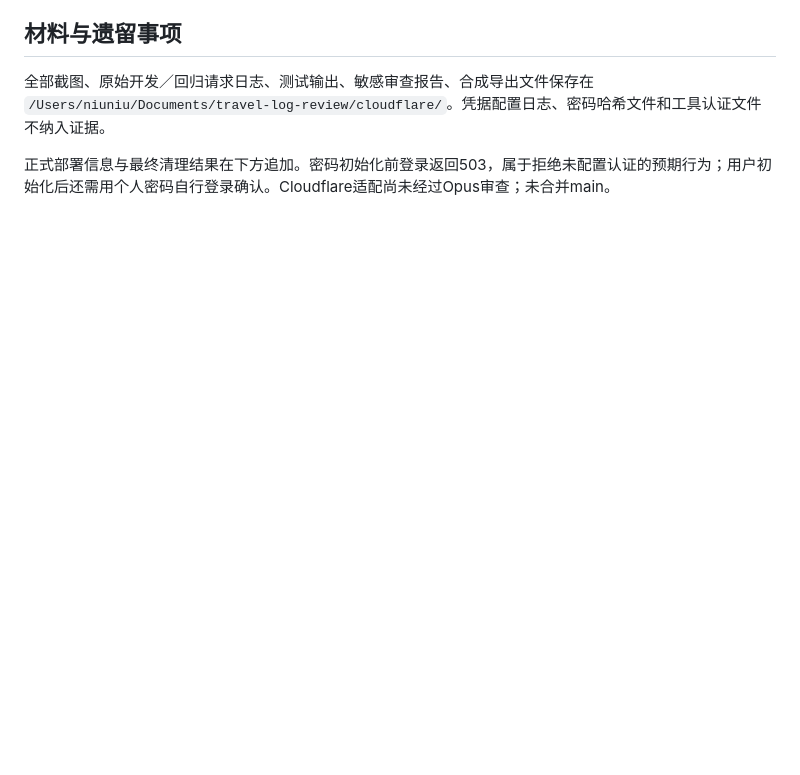
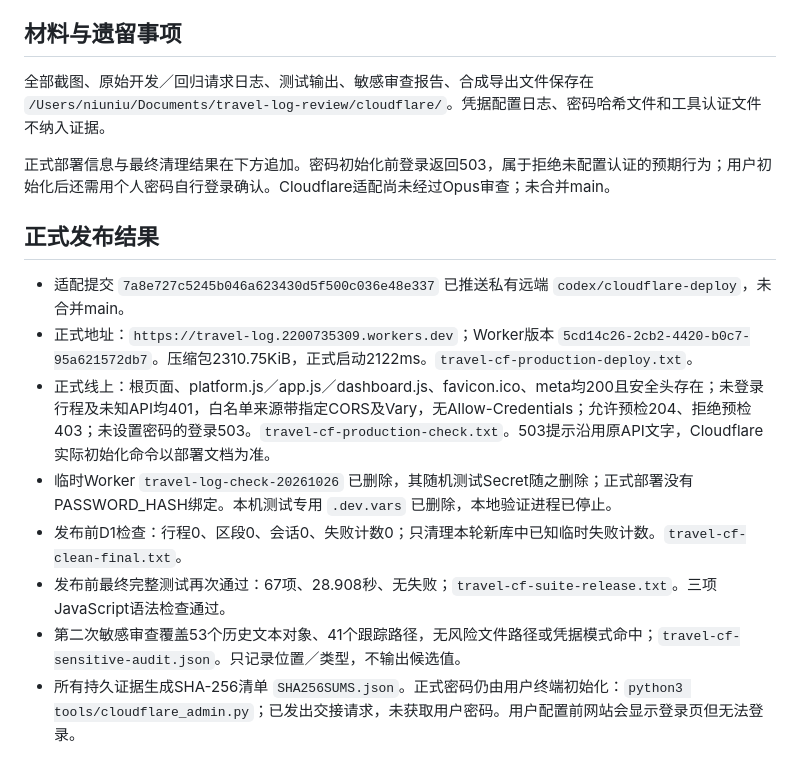
Before and after one commit to Arcadiaaaaaa/travel-log, a Markdown page: docs/cloudflare-log.md, the part around the change. Rendered like a GitHub page; blank space fills up the shorter version.

Commit message:
docs: 记录 Cloudflare 正式发布与验收证据

```diff
--- a/docs/cloudflare-log.md
+++ b/docs/cloudflare-log.md
@@ -47,3 +47,14 @@
 全部截图、原始开发／回归请求日志、测试输出、敏感审查报告、合成导出文件保存在 `/Users/niuniu/Documents/travel-log-review/cloudflare/`。凭据配置日志、密码哈希文件和工具认证文件不纳入证据。
 
 正式部署信息与最终清理结果在下方追加。密码初始化前登录返回503，属于拒绝未配置认证的预期行为；用户初始化后还需用个人密码自行登录确认。Cloudflare适配尚未经过Opus审查；未合并main。
+
+## 正式发布结果
+
+- 适配提交 `7a8e727c5245b046a623430d5f500c036e48e337` 已推送私有远端 `codex/cloudflare-deploy`，未合并main。
+- 正式地址：`https://travel-log.2200735309.workers.dev`；Worker版本 `5cd14c26-2cb2-4420-b0c7-95a621572db7`。压缩包2310.75KiB，正式启动2122ms。`travel-cf-production-deploy.txt`。
+- 正式线上：根页面、platform.js／app.js／dashboard.js、favicon.ico、meta均200且安全头存在；未登录行程及未知API均401，白名单来源带指定CORS及Vary，无Allow-Credentials；允许预检204、拒绝预检403；未设置密码的登录503。`travel-cf-production-check.txt`。503提示沿用原API文字，Cloudflare实际初始化命令以部署文档为准。
+- 临时Worker `travel-log-check-20261026` 已删除，其随机测试Secret随之删除；正式部署没有PASSWORD_HASH绑定。本机测试专用 `.dev.vars` 已删除，本地验证进程已停止。
+- 发布前D1检查：行程0、区段0、会话0、失败计数0；只清理本轮新库中已知临时失败计数。`travel-cf-clean-final.txt`。
+- 发布前最终完整测试再次通过：67项、28.908秒、无失败；`travel-cf-suite-release.txt`。三项JavaScript语法检查通过。
+- 第二次敏感审查覆盖53个历史文本对象、41个跟踪路径，无风险文件路径或凭据模式命中；`travel-cf-sensitive-audit.json`。只记录位置／类型，不输出候选值。
+- 所有持久证据生成SHA-256清单 `SHA256SUMS.json`。正式密码仍由用户终端初始化：`python3 tools/cloudflare_admin.py`；已发出交接请求，未获取用户密码。用户配置前网站会显示登录页但无法登录。
```
Also changed, not shown: 1 other file.
